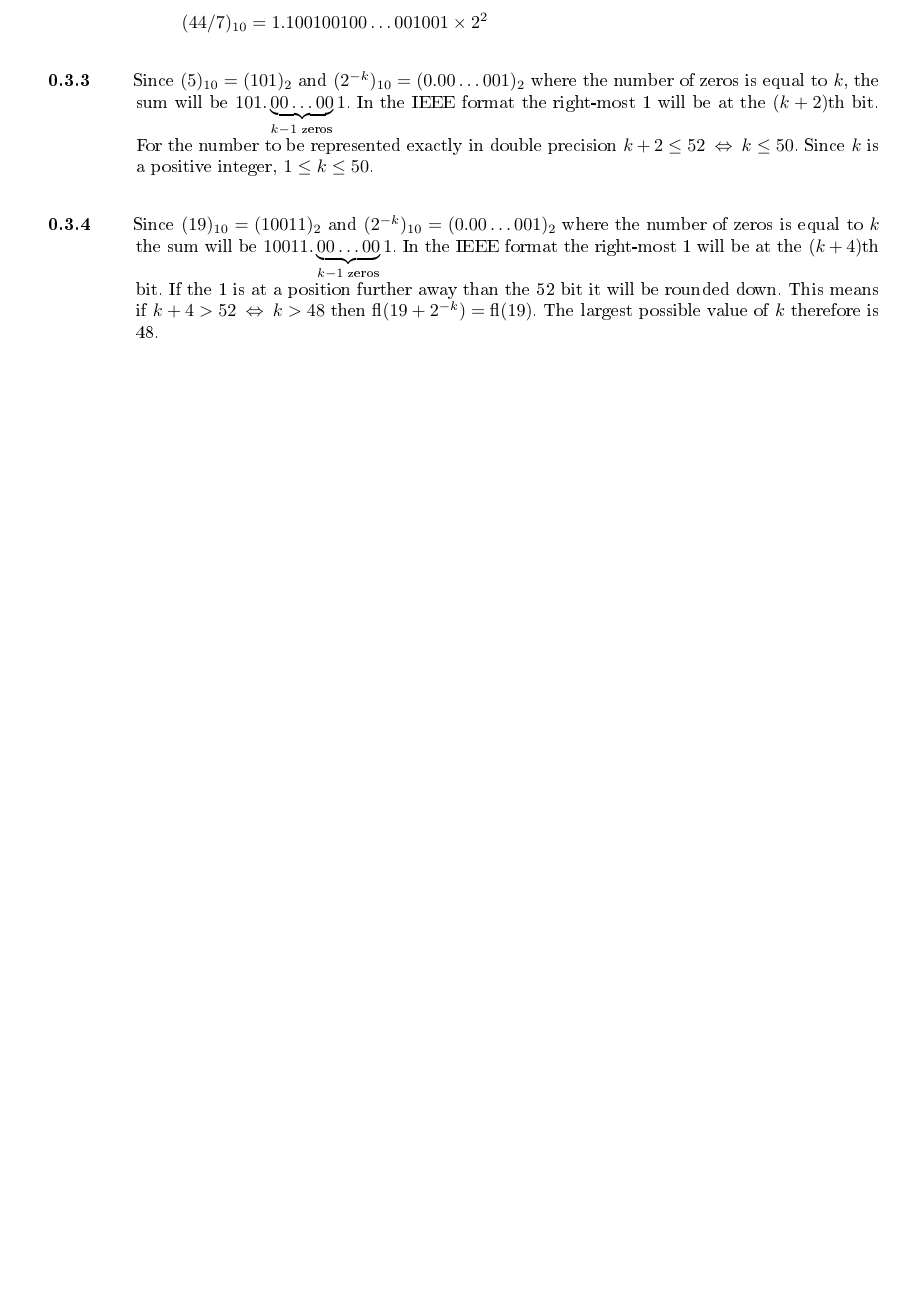
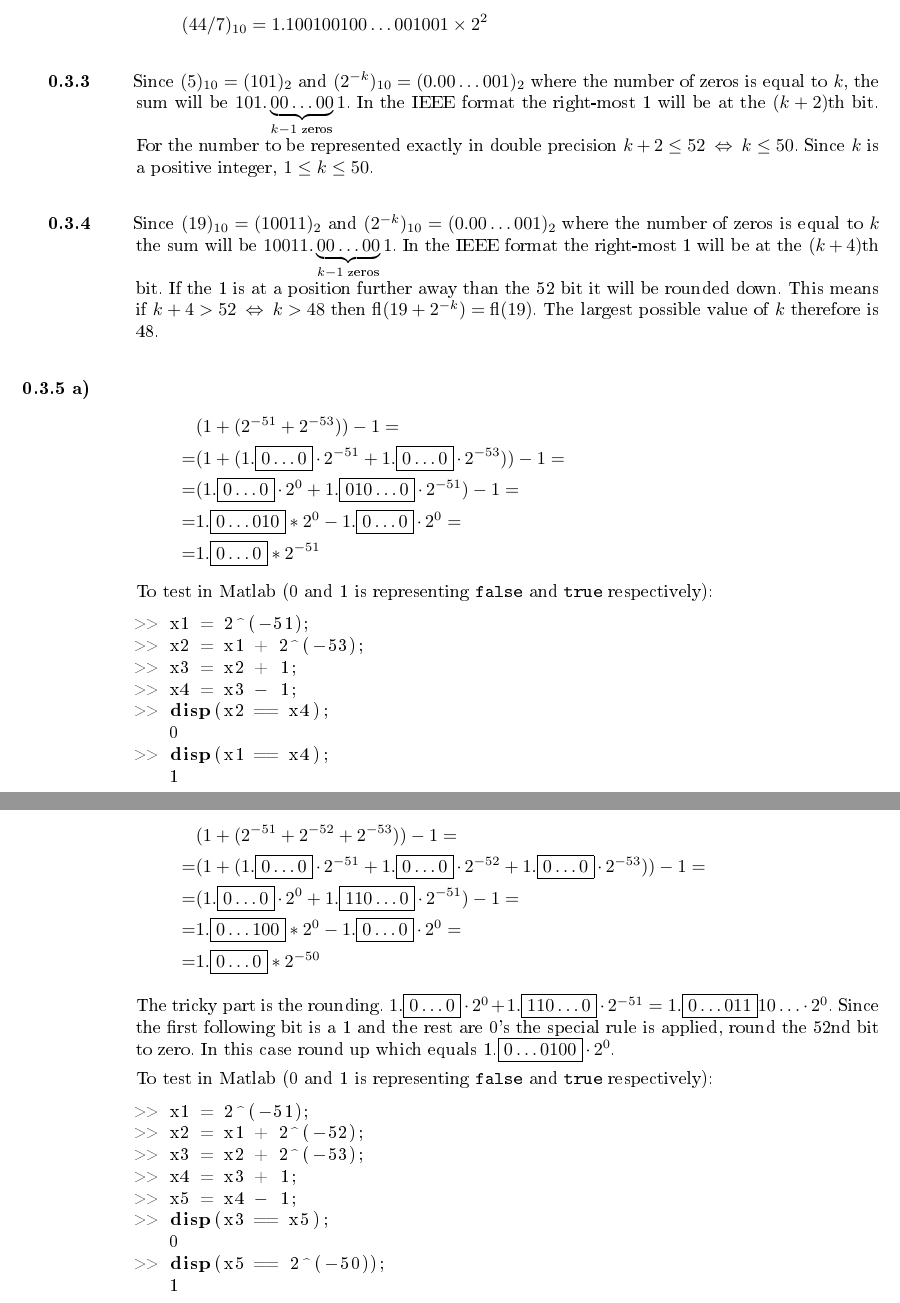
Before and after one commit to emilwihlander/FMNF05, a LaTeX document (main.tex, which reads chapters/0.tex): part of page 18 of 18 before the commit and two parts of pages 18 and 19 of 19 after it, the two joined at a grey line, cut so that both start at the same text, the shorter picture padded with empty space. The pictures show the PDF file main.pdf that the author committed with the source.

Commit message:
add 0.3.5

```diff
--- a/chapters/0.tex
+++ b/chapters/0.tex
@@ -776,3 +776,48 @@ Since $(5)_{10}=(101)_2$ and $(2^{-k})_{10}=(0.00\ldots001)_2$ where the number
 \begin{task}{0.3.4}
 Since $(19)_{10}=(10011)_2$ and $(2^{-k})_{10}=(0.00\ldots001)_2$ where the number of zeros is equal to $k$ the sum will be $10011.\underbrace{00\ldots00}_{k - 1 \text{ zeros}}1$. In the IEEE format the right-most 1 will be at the $(k+4)$th bit. If the 1 is at a position further away than the 52 bit it will be rounded down. This means if $k+4 > 52 \lra k > 48$ then $\text{fl}(19+2^{-k})=\text{fl}(19)$. The largest possible value of $k$ therefore is 48.
 \end{task}
+
+\begin{task}{0.3.5 a)}
+\begin{align*}
+&(1+(2^{-51}+2^{-53}))-1= \\ =
+&(1+(1.\boxed{0\ldots0}\*2^{-51}+1.\boxed{0\ldots0}\*2^{-53}))-1= \\ =
+&(1.\boxed{0\ldots0}\*2^0+1.\boxed{010\ldots0}\*2^{-51})-1= \\ =
+&1.\boxed{0\ldots010}*2^0-1.\boxed{0\ldots0}\*2^0= \\ =
+&1.\boxed{0\ldots0}*2^{-51}
+\end{align*}
+To test in Matlab (0 and 1 is representing \texttt{false} and \texttt{true} respectively):
+\begin{lstlisting}[language=Matlab]
+>> x1 = 2^(-51);
+>> x2 = x1 + 2^(-53);
+>> x3 = x2 + 1;
+>> x4 = x3 - 1;
+>> disp(x2 == x4);
+   0
+>> disp(x1 == x4);
+   1
+\end{lstlisting}
+\end{task}
+
+\begin{task}{b)}
+\begin{align*}
+&(1+(2^{-51}+2^{-52}+2^{-53}))-1= \\ =
+&(1+(1.\boxed{0\ldots0}\*2^{-51}+1.\boxed{0\ldots0}\*2^{-52}+1.\boxed{0\ldots0}\*2^{-53}))-1= \\ =
+&(1.\boxed{0\ldots0}\*2^0+1.\boxed{110\ldots0}\*2^{-51})-1= \\ =
+&1.\boxed{0\ldots100}*2^0-1.\boxed{0\ldots0}\*2^0= \\ =
+&1.\boxed{0\ldots0}*2^{-50}
+\end{align*}
+The tricky part is the rounding. $1.\boxed{0\ldots0}\*2^0+1.\boxed{110\ldots0}\*2^{-51}=1.\boxed{0\ldots011}10\ldots\*2^0$. Since the first following bit is a 1 and the rest are 0's the special rule is applied, round the 52nd bit to zero. In this case round up which equals 1.$\boxed{0\ldots0100}\*2^0$.
+
+To test in Matlab (0 and 1 is representing \texttt{false} and \texttt{true} respectively):
+\begin{lstlisting}[language=Matlab]
+>> x1 = 2^(-51);
+>> x2 = x1 + 2^(-52);
+>> x3 = x2 + 2^(-53);
+>> x4 = x3 + 1;
+>> x5 = x4 - 1;
+>> disp(x3 == x5);
+   0
+>> disp(x5 == 2^(-50));
+   1
+\end{lstlisting}
+\end{task}
```
Also changed, not shown: main.pdf.
